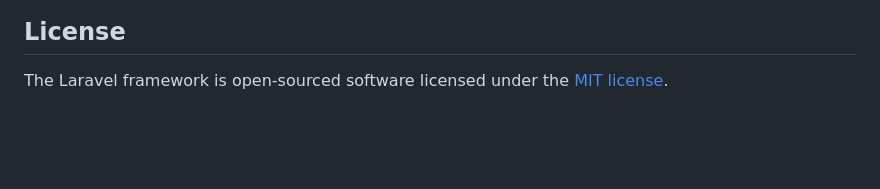
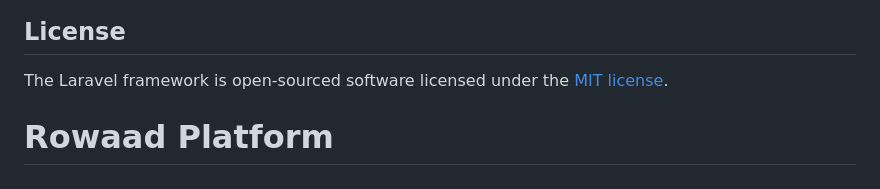
Before and after one commit to Abdullah2Dawod/rowaad-platform, a Markdown page: README.md, the part around the change. Drawn GitHub-style; blank space fills up the shorter version.

Commit message:
test auto-deploy

```diff
--- a/README.md
+++ b/README.md
@@ -56,3 +56,4 @@ If you discover a security vulnerability within Laravel, please send an e-mail t
 ## License
 
 The Laravel framework is open-sourced software licensed under the [MIT license](https://opensource.org/licenses/MIT).
+# Rowaad Platform
```
